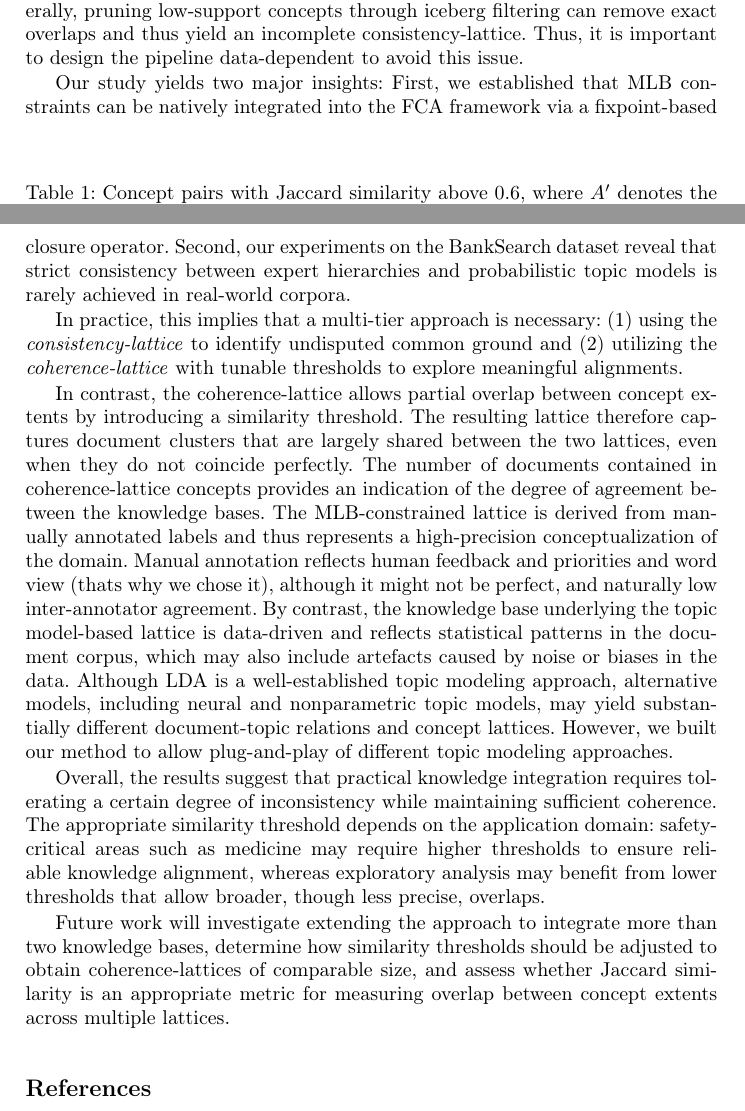
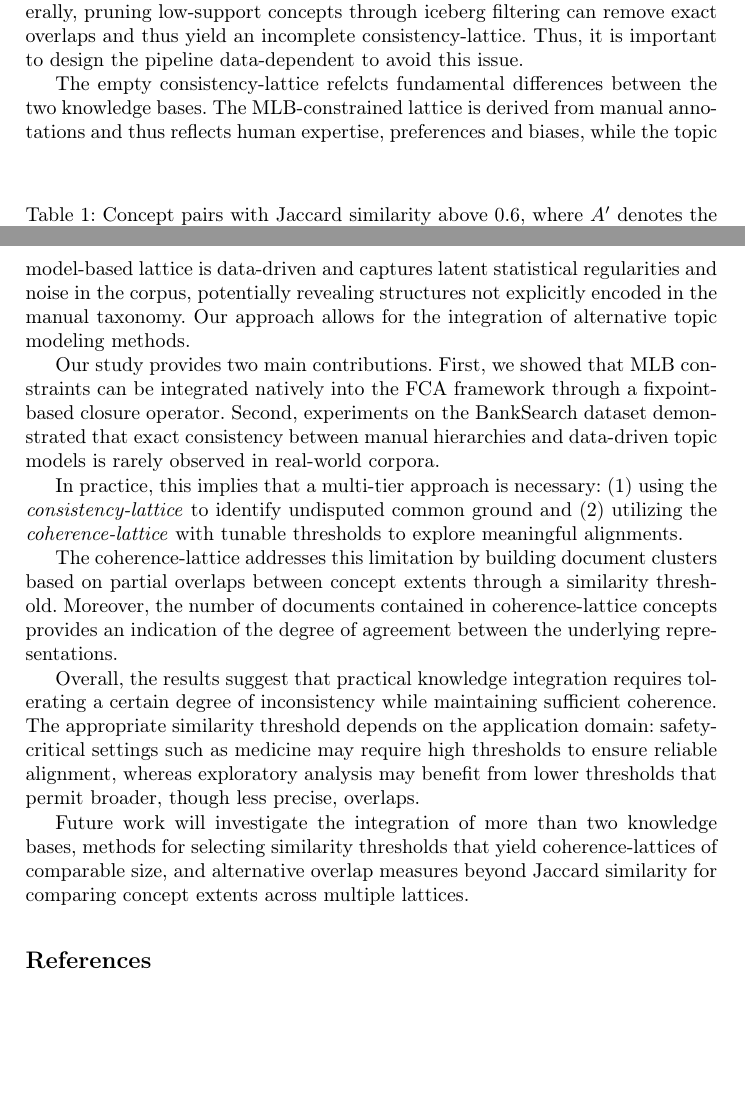
Before and after one commit to KlaraGtknst/fca-constrained-clustering, a LaTeX paper (main.tex, which reads chapters/09_future_work.tex): two parts of pages 13 and 14 of 17, joined at a grey line, cut so that both start at the same text, the shorter picture padded with empty space. Compiled offline with pdfLaTeX.

Commit message:
feat: Improve wording limits 2

```diff
--- a/chapters/09_future_work.tex
+++ b/chapters/09_future_work.tex
@@ -9,23 +9,20 @@ Generally, pruning low-support concepts through iceberg filtering can remove exa
 Thus, it is important to design the pipeline data-dependent to avoid this issue.
 % However, in our experiments, the absence of non-trivial shared concepts appears to reflect genuine semantic differences between the expert-defined and topic model-based knowledge bases rather than an artefact of pruning.
 
-% Arguably, comparing the complete \ac{mlb}-constrained lattice with the high-support pruned topic model-based iceberg lattice has to be a data-specific choice: low-support concepts typically contain more noise, but for other datasets, omitting them may lead to missing perfect overlaps causing an incomplete consistency-lattice.
+The empty consistency-lattice refelcts fundamental differences between the two knowledge bases.
+The \ac{mlb}-constrained lattice is derived from manual annotations and thus reflects human expertise, preferences and biases, while the topic model-based lattice is data-driven and captures latent statistical regularities and noise in the corpus, potentially revealing structures not explicitly encoded in the manual taxonomy.
+Our approach allows for the integration of alternative topic modeling methods.
 
-Our study yields two major insights: First, we established that MLB constraints can be natively integrated into the FCA framework via a fixpoint-based closure operator. Second, our experiments on the BankSearch dataset reveal that strict consistency between expert hierarchies and probabilistic topic models is rarely achieved in real-world corpora.
+Our study provides two main contributions.
+First, we showed that \ac{mlb} constraints can be integrated natively into the \ac{fca} framework through a fixpoint-based closure operator.
+Second, experiments on the BankSearch dataset demonstrated that exact consistency between manual hierarchies and data-driven topic models is rarely observed in real-world corpora.
 
 In practice, this implies that a multi-tier approach is necessary: (1) using the \textit{consistency-lattice} to identify undisputed common ground and (2) utilizing the \textit{coherence-lattice} with tunable thresholds to explore meaningful alignments.
 
-In contrast, the coherence-lattice allows partial overlap between concept extents by introducing a similarity threshold.
-The resulting lattice therefore captures document clusters that are largely shared between the two lattices, even when they do not coincide perfectly.
-The number of documents contained in coherence-lattice concepts provides an indication of the degree of agreement between the knowledge bases.
-The \ac{mlb}-constrained lattice is derived from manually annotated labels and thus represents a high-precision conceptualization of the domain.
-% limitation
-Manual annotation reflects human feedback and priorities and word view (thats why we chose it), although it might not be perfect, and naturally low inter-annotator agreement.
-By contrast, the knowledge base underlying the topic model-based lattice is data-driven and reflects statistical patterns in the document corpus, which may also include artefacts caused by noise or biases in the data.
-% limitation
-Although \ac{lda} is a well-established topic modeling approach, alternative models, including neural and nonparametric topic models, may yield substantially different document-topic relations and concept lattices.
-However, we built our method to allow plug-and-play of different topic modeling approaches.
+The coherence-lattice addresses this limitation by building document clusters based on partial overlaps between concept extents through a similarity threshold.
+Moreover, the number of documents contained in coherence-lattice concepts provides an indication of the degree of agreement between the underlying representations.
 
-Overall, the results suggest that practical knowledge integration requires tolerating a certain degree of inconsistency while maintaining sufficient coherence. The appropriate similarity threshold depends on the application domain: safety-critical areas such as medicine may require higher thresholds to ensure reliable knowledge alignment, whereas exploratory analysis may benefit from lower thresholds that allow broader, though less precise, overlaps.
+Overall, the results suggest that practical knowledge integration requires tolerating a certain degree of inconsistency while maintaining sufficient coherence.
+The appropriate similarity threshold depends on the application domain: safety-critical settings such as medicine may require high thresholds to ensure reliable alignment, whereas exploratory analysis may benefit from lower thresholds that permit broader, though less precise, overlaps.
 
-Future work will investigate extending the approach to integrate more than two knowledge bases, determine how similarity thresholds should be adjusted to obtain coherence-lattices of comparable size, and assess whether Jaccard similarity is an appropriate metric for measuring overlap between concept extents across multiple lattices.
+Future work will investigate the integration of more than two knowledge bases, methods for selecting similarity thresholds that yield coherence-lattices of comparable size, and alternative overlap measures beyond Jaccard similarity for comparing concept extents across multiple lattices.
```
